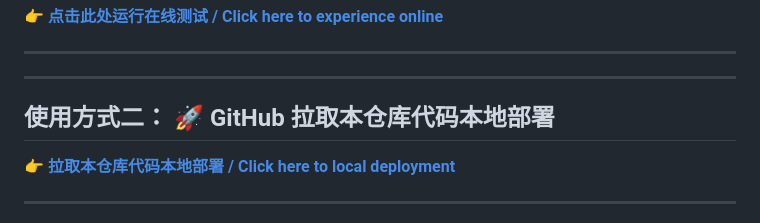
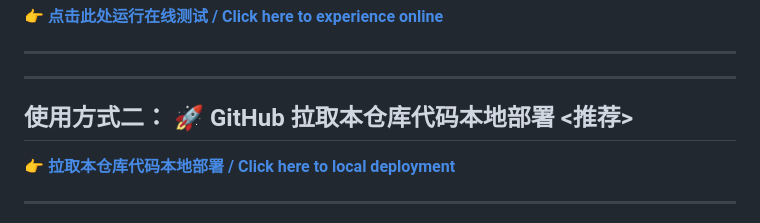
Before and after one commit to wangxian001/SQL_LLM_benchmark, a Markdown page: README.md, the part around one of its changes. Drawn GitHub-style.

```diff
--- a/README.md
+++ b/README.md
@@ -10,7 +12,7 @@
 ---
 ---
 
-## 使用方式二： 🚀 GitHub 拉取本仓库代码本地部署
+## 使用方式二： 🚀 GitHub 拉取本仓库代码本地部署 <推荐>
 **[👉 拉取本仓库代码本地部署 / Click here to local deployment ](https://github.com/wangxian001/SQL_LLM_benchmark)**
 
 ---
```
Also changed, not shown: other parts of README.md (+7 -3 lines).
